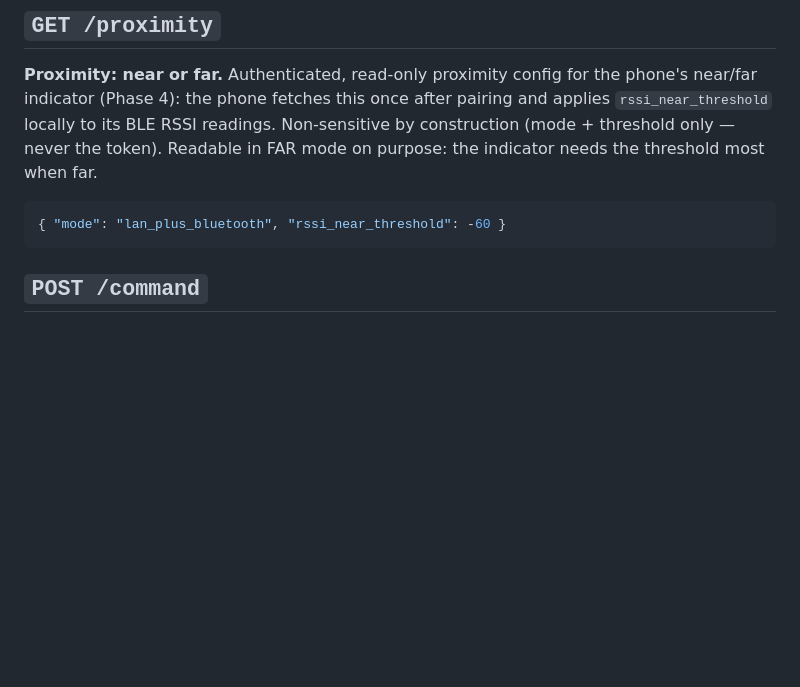
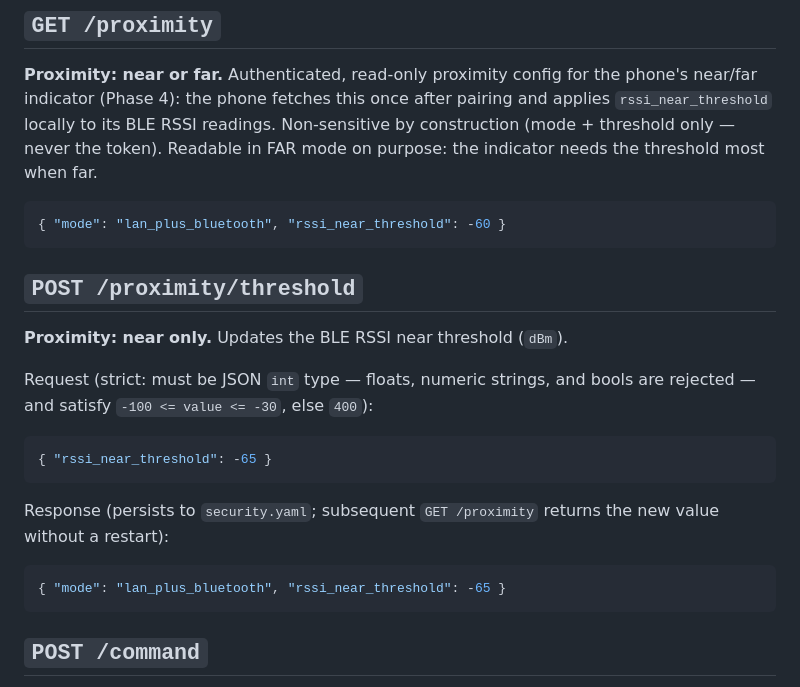
Before and after one commit to phoros-code/KREW, a Markdown page: API.md, the part around the change. Rendered like a GitHub page; blank space fills up the shorter version.

Commit message:
phase4: document threshold endpoint auth and UX-only note

````diff
--- a/API.md
+++ b/API.md
@@ -31,6 +31,22 @@ when far.
 
 ```json
 { "mode": "lan_plus_bluetooth", "rssi_near_threshold": -60 }
+```
+
+## `POST /proximity/threshold`
+
+**Proximity: near only.** Updates the BLE RSSI near threshold (`dBm`).
+
+Request (strict: must be JSON `int` type — floats, numeric strings, and
+bools are rejected — and satisfy `-100 <= value <= -30`, else `400`):
+```json
+{ "rssi_near_threshold": -65 }
+```
+
+Response (persists to `security.yaml`; subsequent `GET /proximity`
+returns the new value without a restart):
+```json
+{ "mode": "lan_plus_bluetooth", "rssi_near_threshold": -65 }
 ```
 
 ## `POST /command`
````
Also changed, not shown: SECURITY.md (+1 -1 lines).
